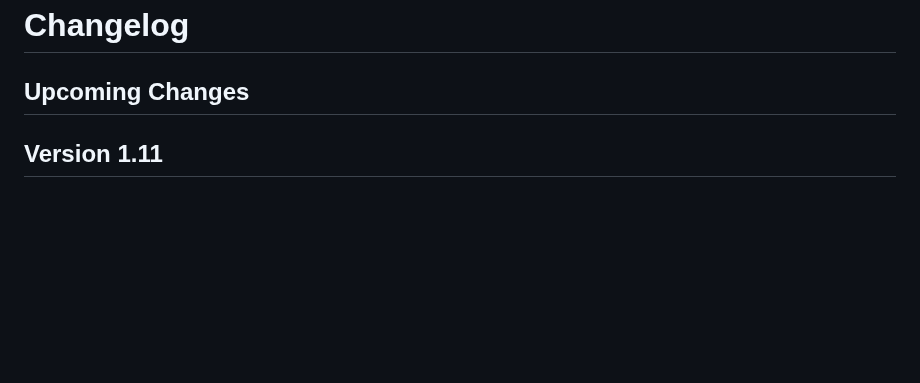
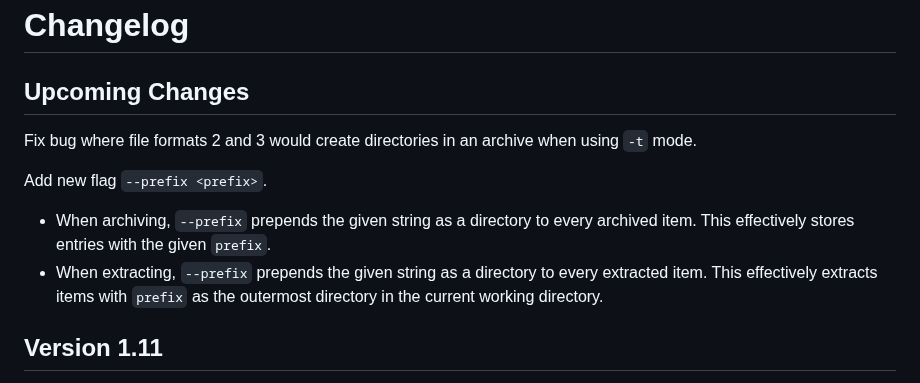
Before and after one commit to Stephen-Seo/SimpleArchiver, a Markdown page: Changelog.md, the part around the change. Rendered like a GitHub page; blank space fills up the shorter version.

```diff
--- a/Changelog.md
+++ b/Changelog.md
@@ -1,6 +1,17 @@
 # Changelog
 
 ## Upcoming Changes
+
+Fix bug where file formats 2 and 3 would create directories in an archive when
+using `-t` mode.
+
+Add new flag `--prefix <prefix>`.
+
+  - When archiving, `--prefix` prepends the given string as a directory to every
+    archived item. This effectively stores entries with the given `prefix`.
+  - When extracting, `--prefix` prepends the given string as a directory to
+    every extracted item. This effectively extracts items with `prefix` as the
+    outermost directory in the current working directory.
 
 ## Version 1.11
 
```
